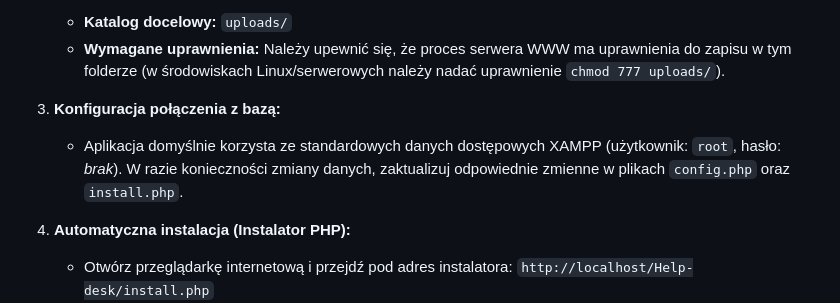
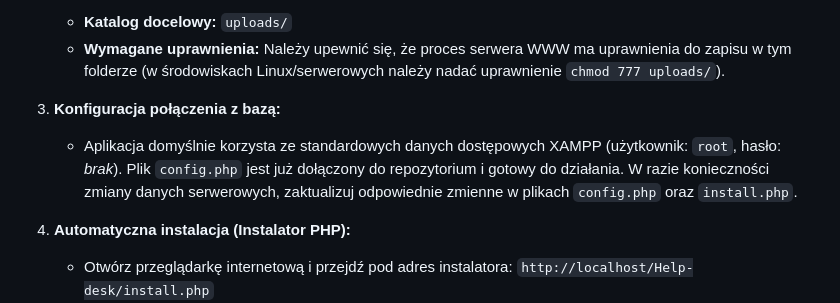
Before and after one commit to emilajonczyk7/Help-desk, a Markdown page: README.md, the part around the change. Drawn GitHub-style.

Commit message:
Clarify database connection setup in README
Updated instructions for database connection and config file.

```diff
--- a/README.md
+++ b/README.md
@@ -35,7 +35,7 @@ Projekt jest w pełni przystosowany do uruchomienia w lokalnym środowisku progr
    * **Wymagane uprawnienia:** Należy upewnić się, że proces serwera WWW ma uprawnienia do zapisu w tym folderze (w środowiskach Linux/serwerowych należy nadać uprawnienie `chmod 777 uploads/`).
 
 3. **Konfiguracja połączenia z bazą:**
-   * Aplikacja domyślnie korzysta ze standardowych danych dostępowych XAMPP (użytkownik: `root`, hasło: *brak*). W razie konieczności zmiany danych, zaktualizuj odpowiednie zmienne w plikach `config.php` oraz `install.php`.
+   * Aplikacja domyślnie korzysta ze standardowych danych dostępowych XAMPP (użytkownik: `root`, hasło: *brak*). Plik `config.php` jest już dołączony do repozytorium i gotowy do działania. W razie konieczności zmiany danych serwerowych, zaktualizuj odpowiednie zmienne w plikach `config.php` oraz `install.php`.
 
 4. **Automatyczna instalacja (Instalator PHP):**
    * Otwórz przeglądarkę internetową i przejdź pod adres instalatora: `http://localhost/Help-desk/install.php`
```
